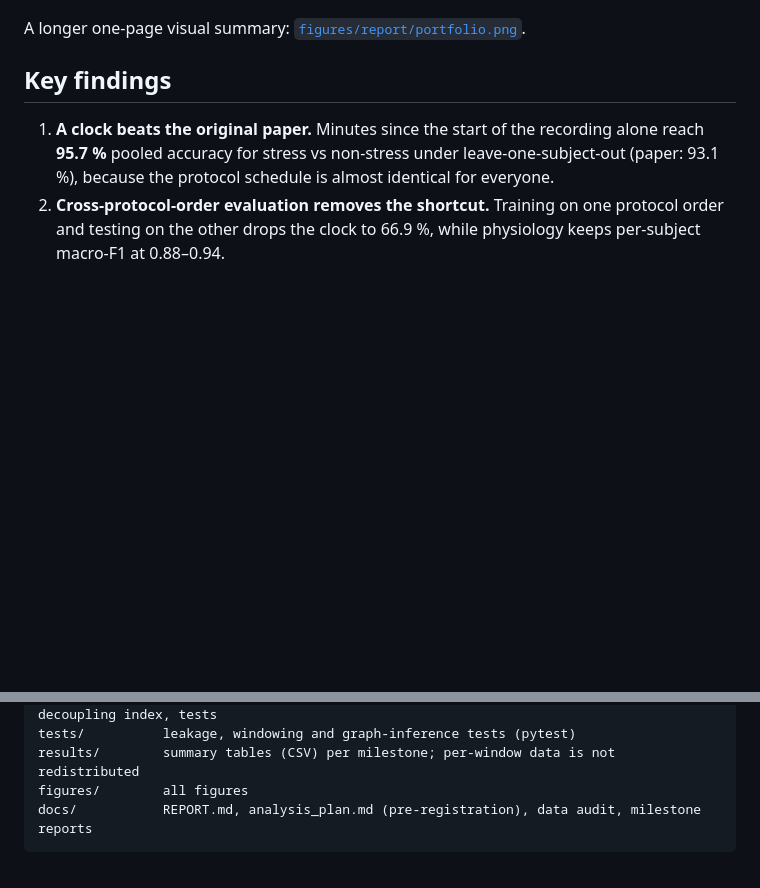
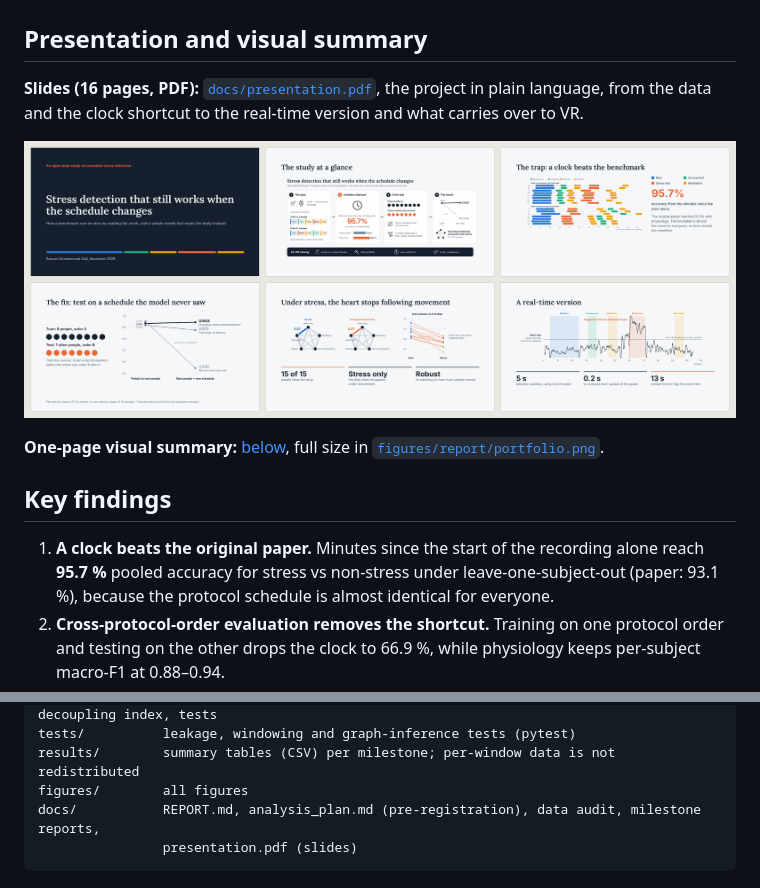
Before and after one commit to SAamal1076/wesad-stress-graphs, a Markdown page: README.md, 2 parts joined by grey strips. GitHub-like rendering; pictures changed too: figures/report/presentation_preview.png (added); blank space fills up the shorter version.

Commit message:
README: show the presentation, the graphical abstract and the one-page visual summary
- docs/presentation.pdf: the 16-slide project presentation
- figures/report/presentation_preview.png: six key slides, linked to the PDF from the README
- README: "Presentation and visual summary" section under the graphical abstract, and the
  one-page visual summary shown in full in its own section

Co-Authored-By: Claude Opus 5.5 <noreply@anthropic.com>
Claude-Session: https://claude.ai/code/session_01PCzDgtRyxvWoevJNFZmvGx

````diff
--- a/README.md
+++ b/README.md
@@ -8,7 +8,14 @@ The full end-to-end report (fundamentals, methods, results, discussion) is in [`
 
 <p align="center"><img src="figures/report/visuals/graphical_abstract.png" width="1000" alt="Graphical abstract: the data and its two orders of events, the clock shortcut, the fair cross-order test, and the result"></p>
 
-A longer one-page visual summary: [`figures/report/portfolio.png`](figures/report/portfolio.png).
+## Presentation and visual summary
+
+**Slides (16 pages, PDF):** [`docs/presentation.pdf`](docs/presentation.pdf), the project in plain language, from the
+data and the clock shortcut to the real-time version and what carries over to VR.
+
+<p align="center"><a href="docs/presentation.pdf"><img src="figures/report/presentation_preview.png" width="1000" alt="Six slides from the presentation: title, the study at a glance, the clock shortcut, the cross-order fix, heart-movement decoupling under stress, and the real-time version"></a></p>
+
+**One-page visual summary:** [below](#one-page-visual-summary), full size in [`figures/report/portfolio.png`](figures/report/portfolio.png).
 
 ## Key findings
 
@@ -72,5 +79,6 @@ experiments/    m1_* shortcuts and cross-order check · m2_* features and descri
 tests/          leakage, windowing and graph-inference tests (pytest)
 results/        summary tables (CSV) per milestone; per-window data is not redistributed
 figures/        all figures
-docs/           REPORT.md, analysis_plan.md (pre-registration), data audit, milestone reports
+docs/           REPORT.md, analysis_plan.md (pre-registration), data audit, milestone reports,
+                presentation.pdf (slides)
 ```
````
Also changed, not shown: other parts of README.md (+4 -0 lines), 1 other file.
